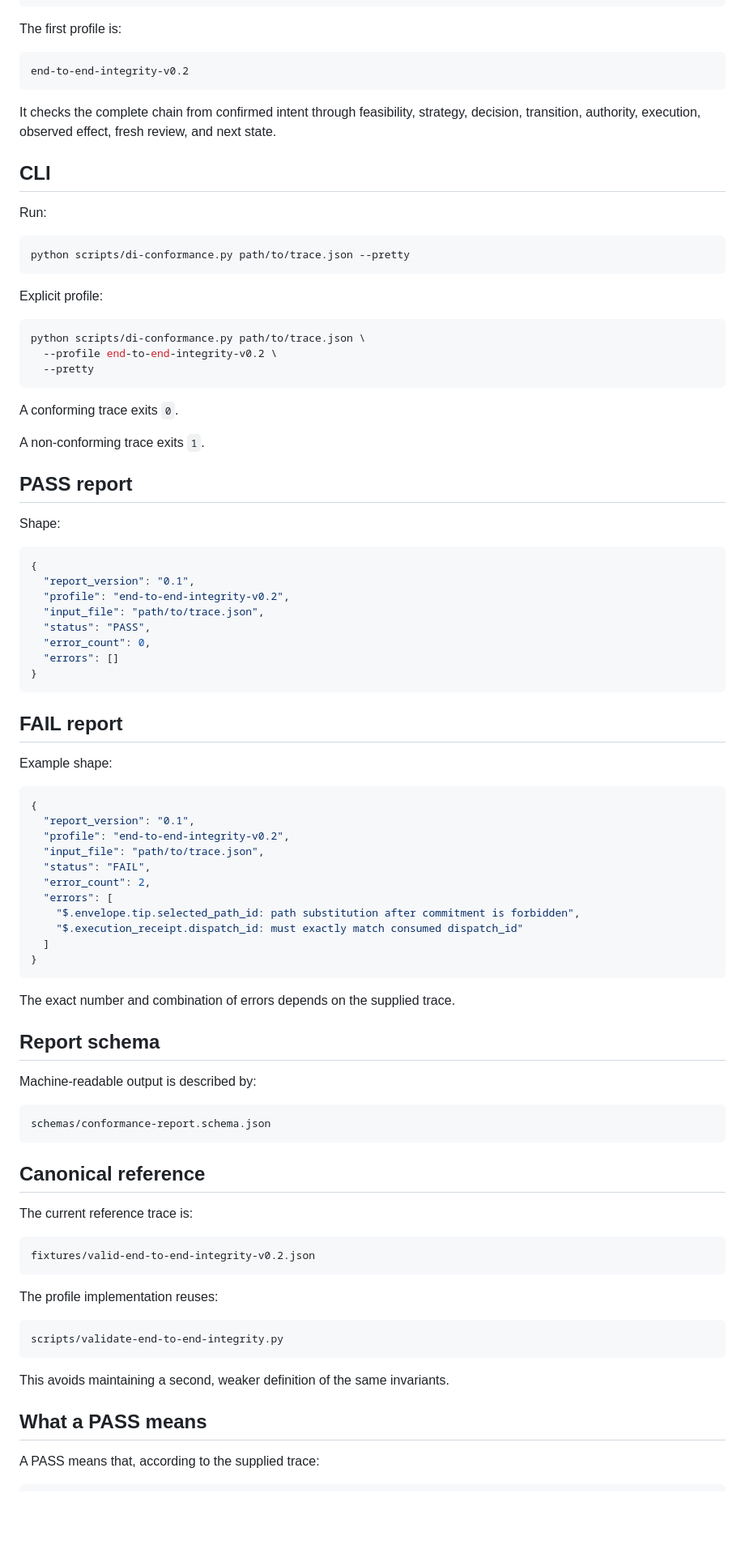
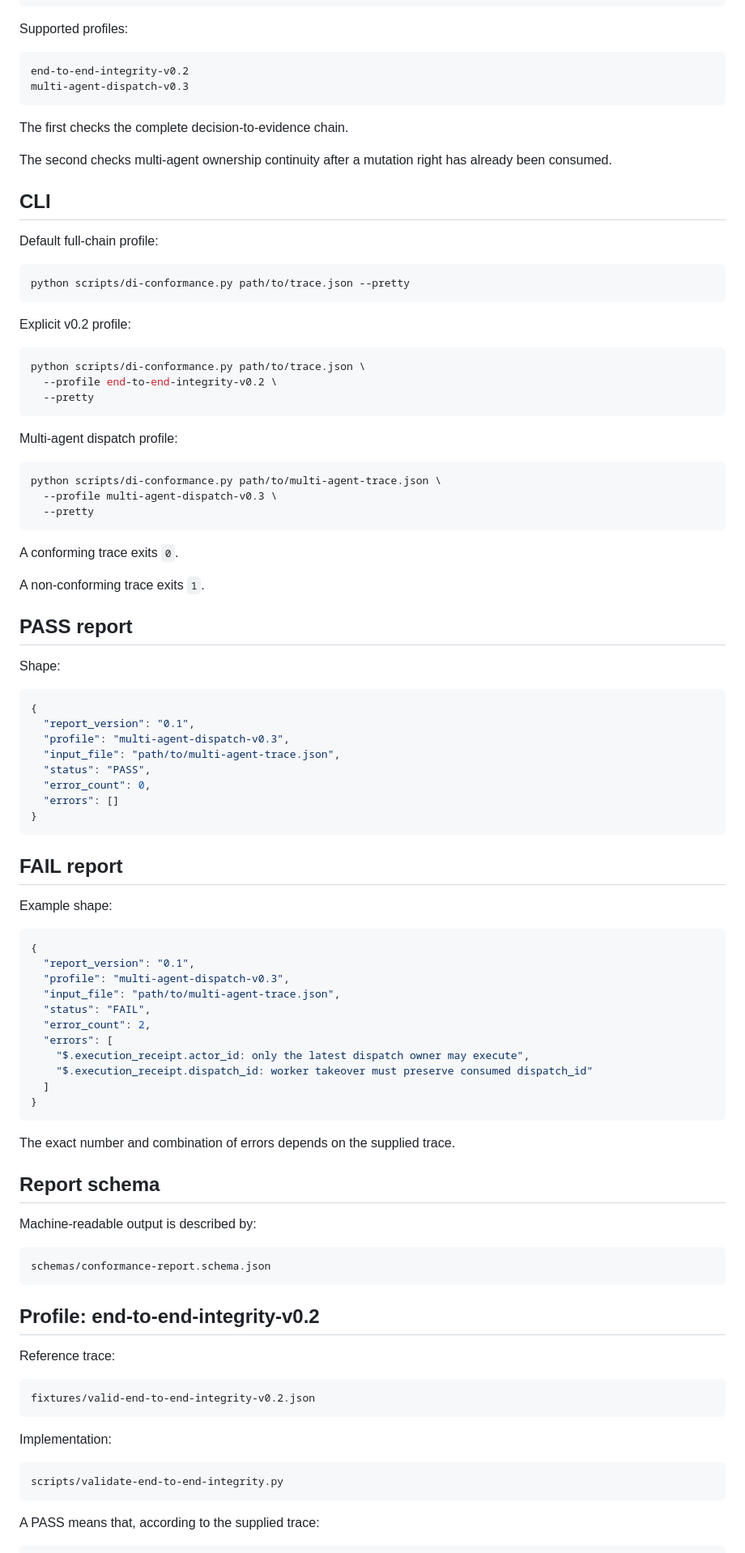
Before and after one commit to safal207/DI, a Markdown page: docs/conformance-test-kit.md, the part around one of its changes. Shown at 81% size. GitHub-like rendering; blank space fills up the shorter version.

````diff
--- a/docs/conformance-test-kit.md
+++ b/docs/conformance-test-kit.md
@@ -18,27 +18,38 @@ PASS or FAIL
 structured errors
 ```
 
-The first profile is:
+Supported profiles:
 
 ```text
 end-to-end-integrity-v0.2
+multi-agent-dispatch-v0.3
 ```
 
-It checks the complete chain from confirmed intent through feasibility, strategy, decision, transition, authority, execution, observed effect, fresh review, and next state.
+The first checks the complete decision-to-evidence chain.
+
+The second checks multi-agent ownership continuity after a mutation right has already been consumed.
 
 ## CLI
 
-Run:
+Default full-chain profile:
 
 ```bash
 python scripts/di-conformance.py path/to/trace.json --pretty
 ```
 
-Explicit profile:
+Explicit v0.2 profile:
 
 ```bash
 python scripts/di-conformance.py path/to/trace.json \
   --profile end-to-end-integrity-v0.2 \
+  --pretty
+```
+
+Multi-agent dispatch profile:
+
+```bash
+python scripts/di-conformance.py path/to/multi-agent-trace.json \
+  --profile multi-agent-dispatch-v0.3 \
   --pretty
 ```
 
@@ -53,8 +64,8 @@ Shape:
 ```json
 {
   "report_version": "0.1",
-  "profile": "end-to-end-integrity-v0.2",
-  "input_file": "path/to/trace.json",
+  "profile": "multi-agent-dispatch-v0.3",
+  "input_file": "path/to/multi-agent-trace.json",
   "status": "PASS",
   "error_count": 0,
   "errors": []
@@ -68,13 +79,13 @@ Example shape:
 ```json
 {
   "report_version": "0.1",
-  "profile": "end-to-end-integrity-v0.2",
-  "input_file": "path/to/trace.json",
+  "profile": "multi-agent-dispatch-v0.3",
+  "input_file": "path/to/multi-agent-trace.json",
   "status": "FAIL",
   "error_count": 2,
   "errors": [
-    "$.envelope.tip.selected_path_id: path substitution after commitment is forbidden",
-    "$.execution_receipt.dispatch_id: must exactly match consumed dispatch_id"
+    "$.execution_receipt.actor_id: only the latest dispatch owner may execute",
+    "$.execution_receipt.dispatch_id: worker takeover must preserve consumed dispatch_id"
   ]
 }
 ```
@@ -89,23 +100,19 @@ Machine-readable output is described by:
 schemas/conformance-report.schema.json
 ```
 
-## Canonical reference
+## Profile: end-to-end-integrity-v0.2
 
-The current reference trace is:
+Reference trace:
 
 ```text
 fixtures/valid-end-to-end-integrity-v0.2.json
 ```
 
-The profile implementation reuses:
+Implementation:
 
 ```text
 scripts/validate-end-to-end-integrity.py
 ```
-
-This avoids maintaining a second, weaker definition of the same invariants.
-
-## What a PASS means
 
 A PASS means that, according to the supplied trace:
 
````
Also changed, not shown: other parts of docs/conformance-test-kit.md (+56 -18 lines).
